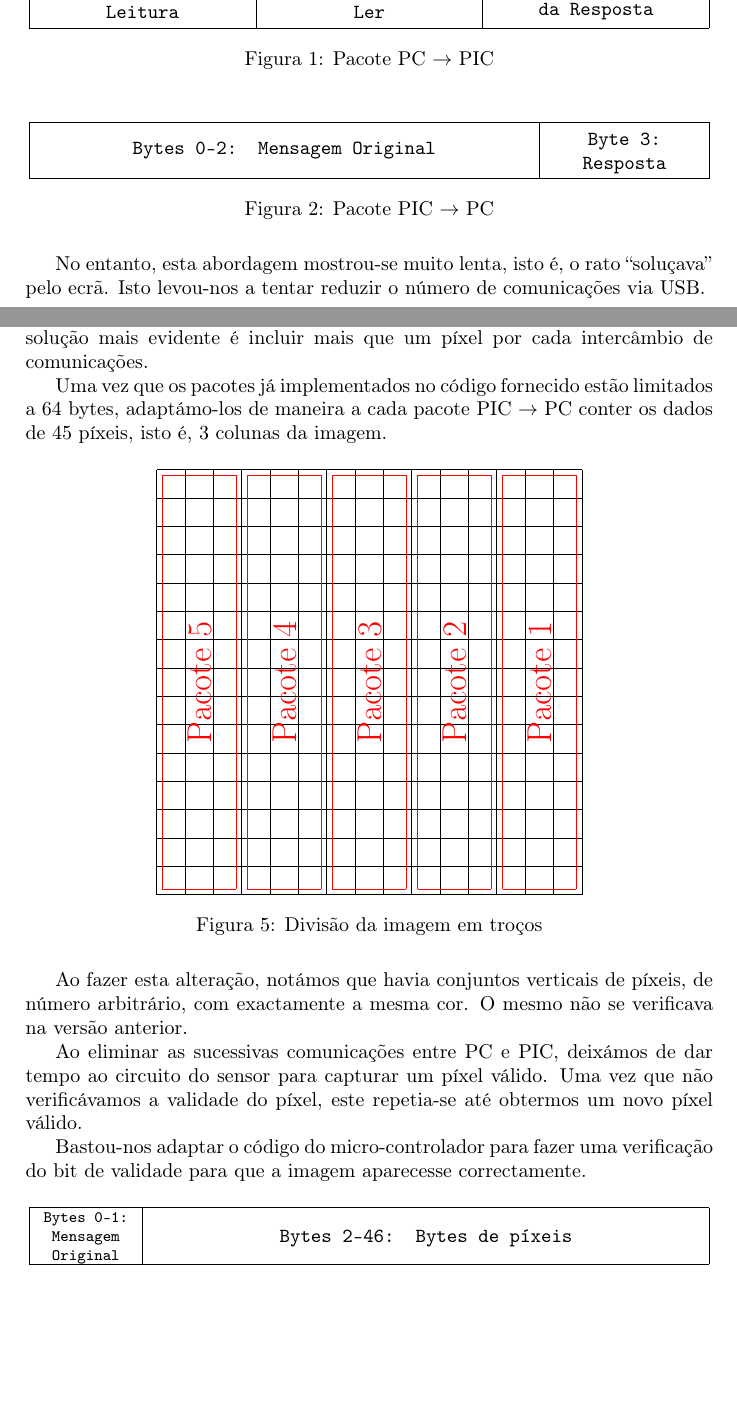
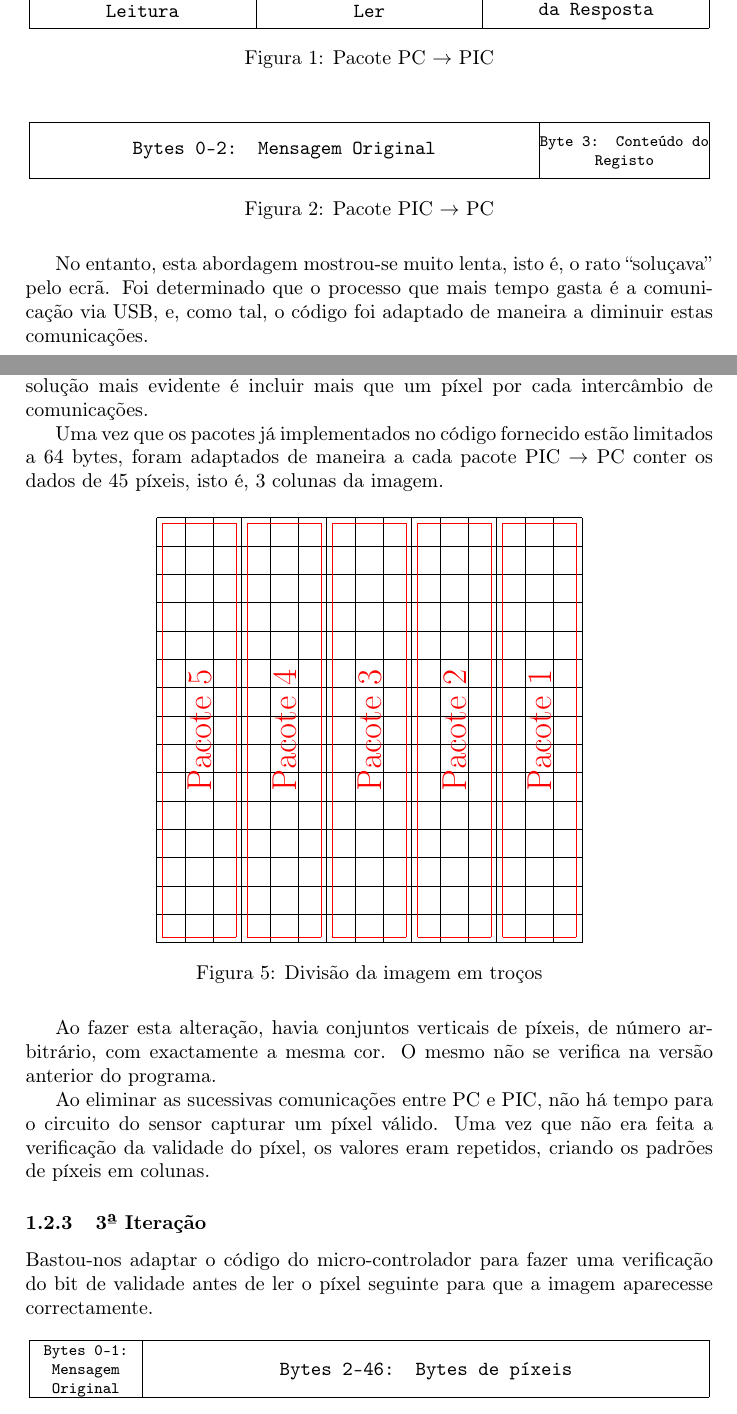
Before and after one commit to goncalor/ECom, a LaTeX document (proj_mouse/relatorio/relatorio_mouse.tex): two parts of pages 3 and 5 of 8, joined at a grey line, cut so that both start at the same text, the shorter picture padded with empty space. Compiled offline with pdfLaTeX.

Commit message:
Corrected some of the language used

```diff
--- a/proj_mouse/relatorio/relatorio_mouse.tex
+++ b/proj_mouse/relatorio/relatorio_mouse.tex
@@ -64,13 +65,13 @@ Formato dos pacotes de dados:
 \multiput(90,0)(30,0){2}{\line(0,1){10}}
 \multiput(0,0)(0,10){2}{\line(1,0){120}}
 \put(0,0){\makebox(90,10){\texttt{Bytes 0-2: Mensagem Original}}}
-\put(90,0){\makebox(30,9){\parbox{3cm}{\centering\texttt{Byte 3: Resposta}}}}
+\put(90,0){\makebox(30,9){\parbox{3cm}{\footnotesize\centering\texttt{Byte 3: Conteúdo do Registo}}}}
 \end{picture}
 \caption{Pacote PIC $\rightarrow$ PC}
 \label{pack_pic_pc_1}
 \end{figure}
 
-No entanto, esta abordagem mostrou-se muito lenta, isto é, o rato ``soluçava'' pelo ecrã. Isto levou-nos a tentar reduzir o número de comunicações via USB.
+No entanto, esta abordagem mostrou-se muito lenta, isto é, o rato ``soluçava'' pelo ecrã. Foi determinado que o processo que mais tempo gasta é a comunicação via USB, e, como tal, o código foi adaptado de maneira a diminuir estas comunicações.
 
 \pagebreak
 
@@ -131,7 +133,7 @@ Esta abordagem permite-nos mostrar uma imagem a aproximadamente cada 15 segundos
 \subsubsection{2ª Iteração}
 De maneira a diminuir o número de comunicações USB por cada imagem, a solução mais evidente é incluir mais que um píxel por cada intercâmbio de comunicações.
 
-Uma vez que os pacotes já implementados no código fornecido estão limitados a 64 bytes, adaptámo-los de maneira a cada pacote PIC $\rightarrow$ PC conter os dados de 45 píxeis, isto é, 3 colunas da imagem.
+Uma vez que os pacotes já implementados no código fornecido estão limitados a 64 bytes, foram adaptados de maneira a cada pacote PIC $\rightarrow$ PC conter os dados de 45 píxeis, isto é, 3 colunas da imagem.
 
 \begin{figure}[H]
 \centering
@@ -153,11 +155,13 @@ Uma vez que os pacotes já implementados no código fornecido estão limitados a
 \label{picture_layout}
 \end{figure}
 
-Ao fazer esta alteração, notámos que havia conjuntos verticais de píxeis, de número arbitrário, com exactamente a mesma cor. O mesmo não se verificava na versão anterior.
+Ao fazer esta alteração, havia conjuntos verticais de píxeis, de número arbitrário, com exactamente a mesma cor. O mesmo não se verifica na versão anterior do programa.
 
-Ao eliminar as sucessivas comunicações entre PC e PIC, deixámos de dar tempo ao circuito do sensor para capturar um píxel válido. Uma vez que não verificávamos a validade do píxel, este repetia-se até obtermos um novo píxel válido.
+Ao eliminar as sucessivas comunicações entre PC e PIC, não há tempo para o circuito do sensor capturar um píxel válido. Uma vez que não era feita a verificação da validade do píxel, os valores eram repetidos, criando os padrões de píxeis em colunas.
 
-Bastou-nos adaptar o código do micro-controlador para fazer uma verificação do bit de validade para que a imagem aparecesse correctamente.
+\subsubsection{3ª Iteração}
+
+Bastou-nos adaptar o código do micro-controlador para fazer uma verificação do bit de validade antes de ler o píxel seguinte para que a imagem aparecesse correctamente.
 
 \begin{figure}[H]
 \centering
```
Also changed, not shown: proj_mouse/relatorio/rprintscreen.eps (added), proj_mouse/relatorio/relatorio_mouse.tex (18 more changed lines).
